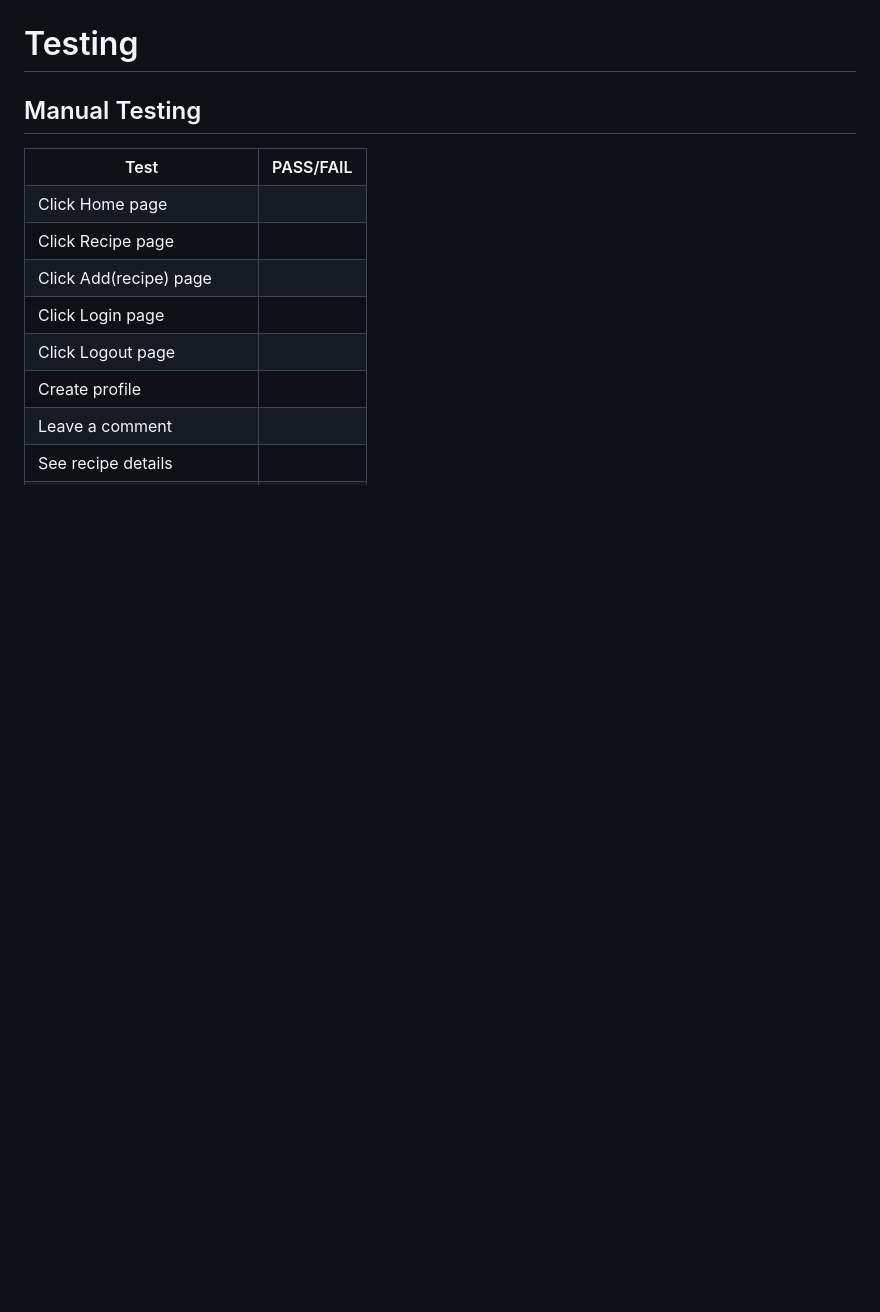
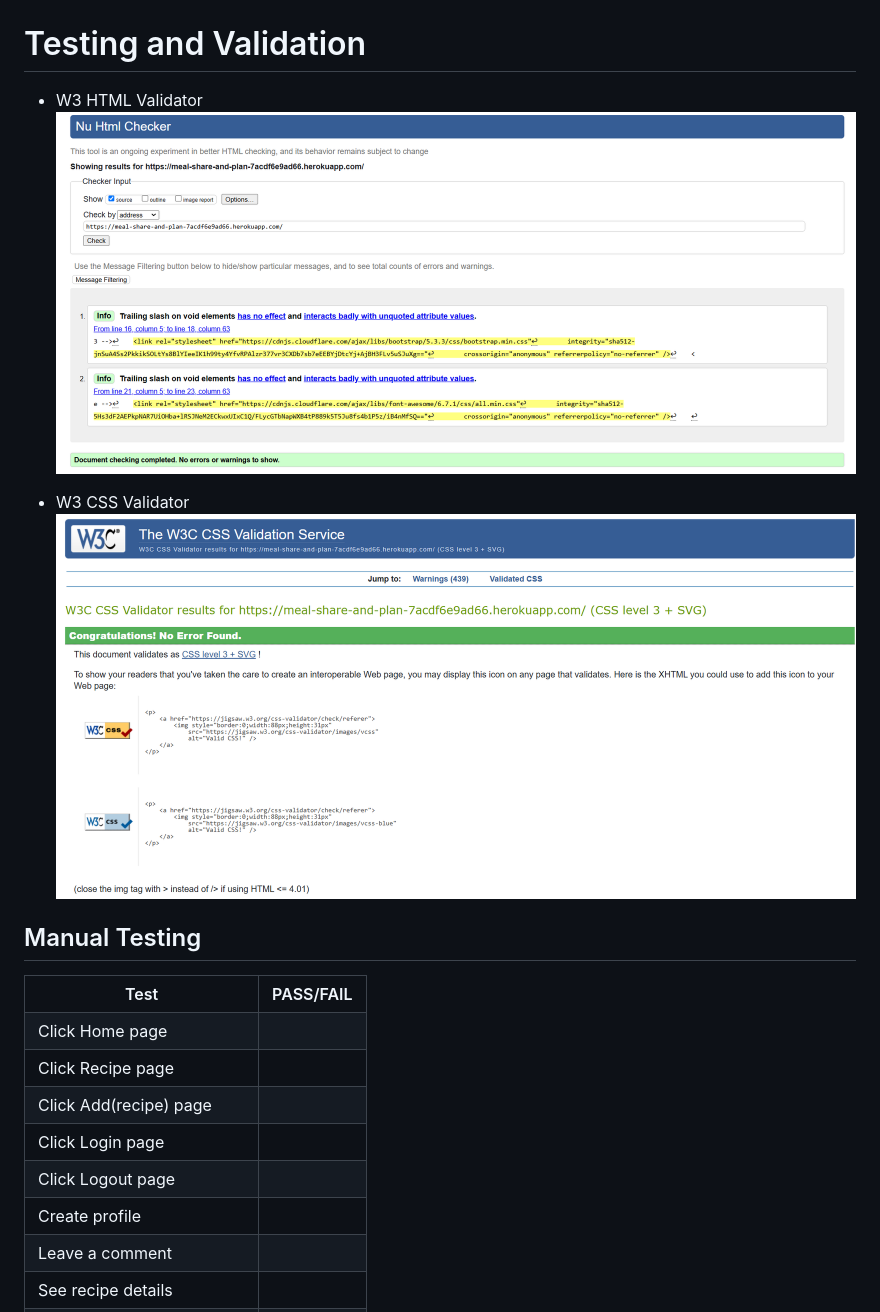
Before and after one commit to Poleshka/Meal-Share, a Markdown page: README.md, the part around the change printed below. GitHub-like rendering; pictures changed too: static/images/README/css_checker.png (added); blank space fills up the shorter version.

```diff
--- a/README.md
+++ b/README.md
@@ -169,6 +165,12 @@ Google Fonts:
 ![Home page](static/images/log_in.png)
 
-# Testing
+# Testing and Validation
+
+- W3 HTML Validator
+![HTML Validator](static/images/README/html_checker.png)
+
+- W3 CSS Validator
+![HTML Validator](static/images/README/css_checker.png)
 
 ## Manual Testing
 
```
Also changed, not shown: other parts of README.md (+44 -55 lines).
